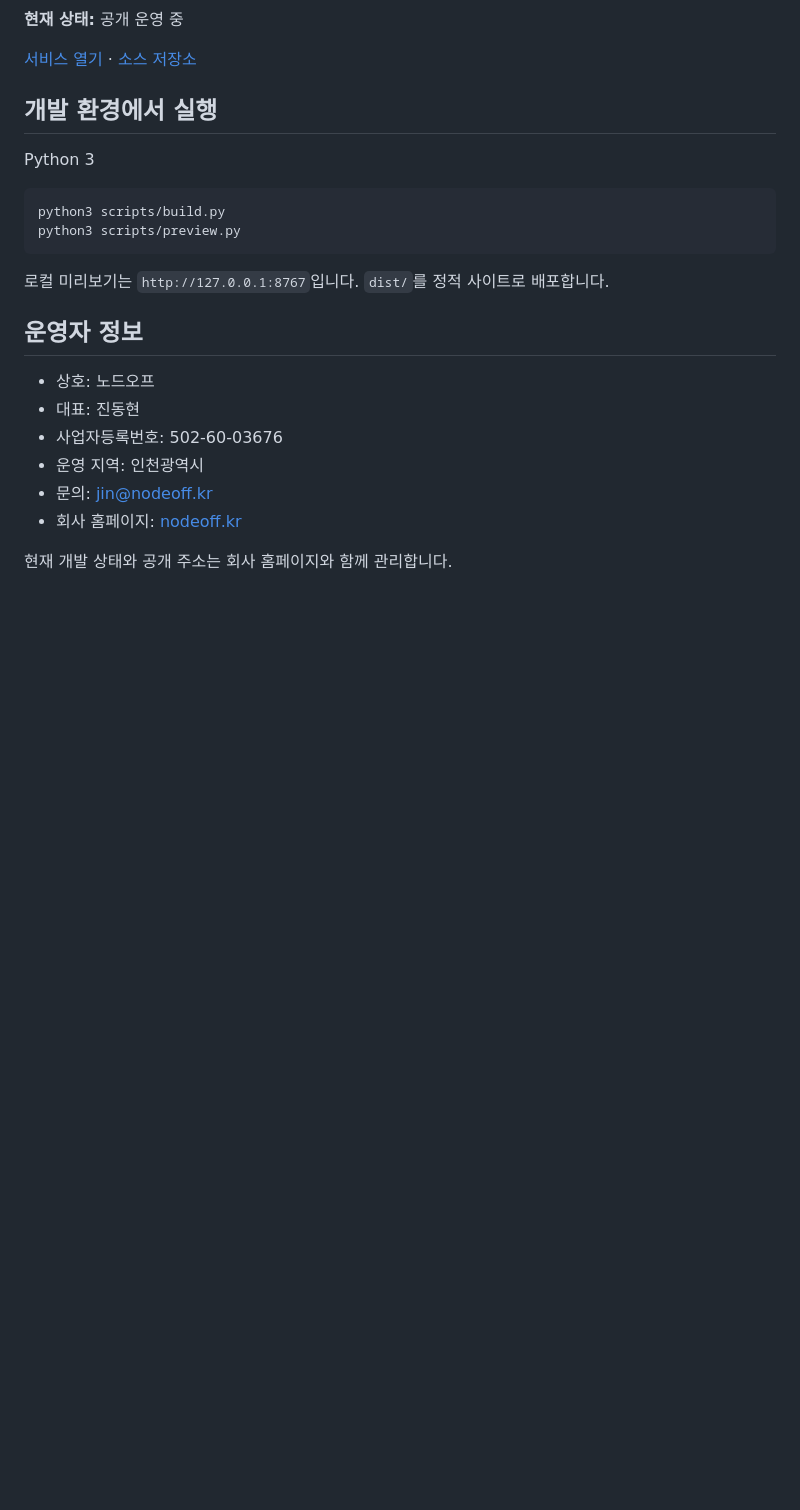
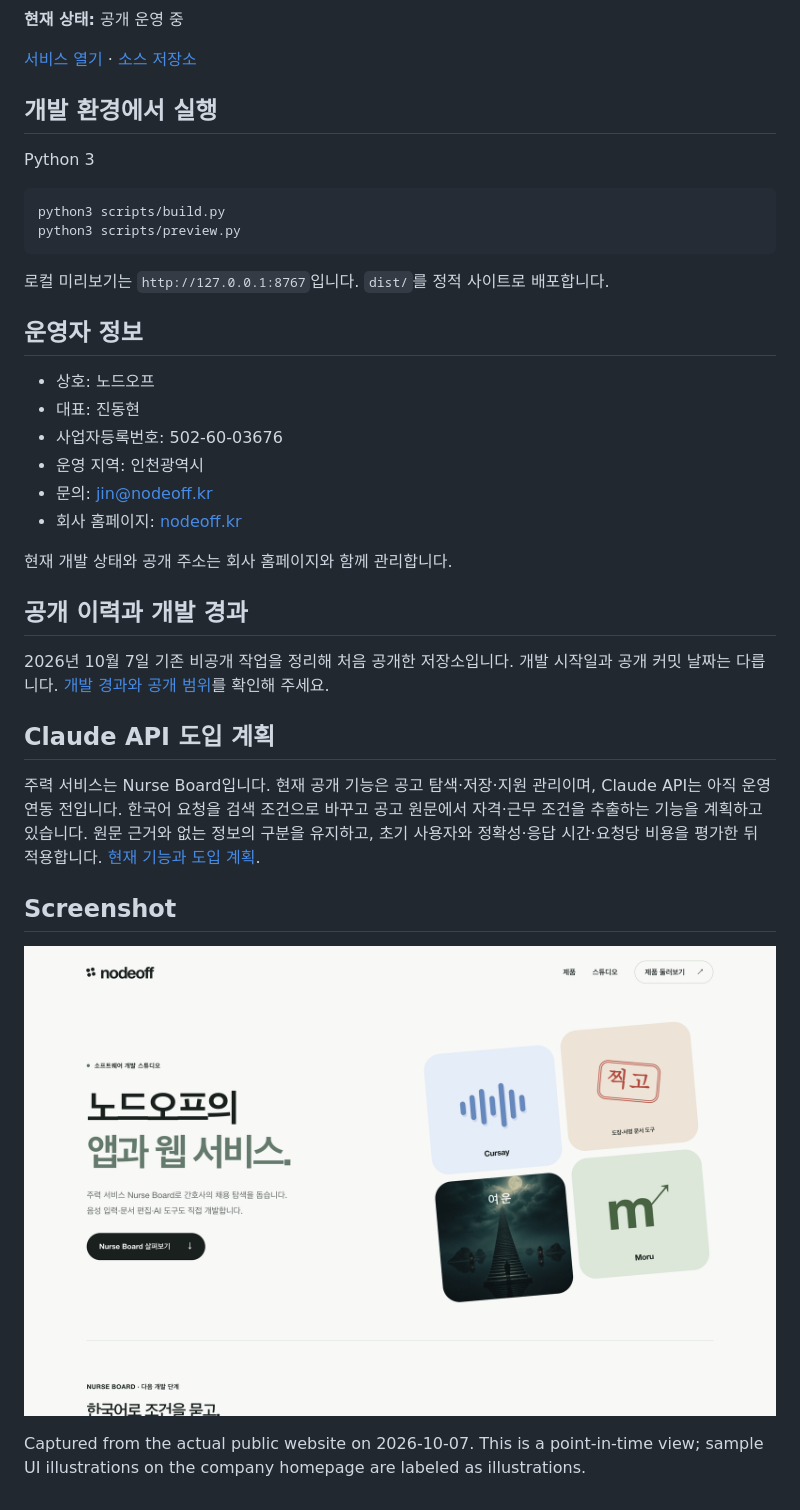
Before and after one commit to dhjin1125/nodeoff-company, a Markdown page: README.md, the part around the change. Drawn GitHub-style; pictures changed too: docs/screenshots/company-home.png (added); blank space fills up the shorter version.

Commit message:
Explain Nurse Board focus and planned Claude integration

```diff
--- a/README.md
+++ b/README.md
@@ -27,3 +27,17 @@ python3 scripts/preview.py
 - 회사 홈페이지: [nodeoff.kr](https://nodeoff.kr)
 
 현재 개발 상태와 공개 주소는 회사 홈페이지와 함께 관리합니다.
+
+## 공개 이력과 개발 경과
+
+2026년 10월 7일 기존 비공개 작업을 정리해 처음 공개한 저장소입니다. 개발 시작일과 공개 커밋 날짜는 다릅니다. [개발 경과와 공개 범위](docs/development-history.md)를 확인해 주세요.
+
+## Claude API 도입 계획
+
+주력 서비스는 Nurse Board입니다. 현재 공개 기능은 공고 탐색·저장·지원 관리이며, Claude API는 아직 운영 연동 전입니다. 한국어 요청을 검색 조건으로 바꾸고 공고 원문에서 자격·근무 조건을 추출하는 기능을 계획하고 있습니다. 원문 근거와 없는 정보의 구분을 유지하고, 초기 사용자와 정확성·응답 시간·요청당 비용을 평가한 뒤 적용합니다. [현재 기능과 도입 계획](https://nodeoff.kr/products/nurse-board#claude-plan).
+
+## Screenshot
+
+![Public service screen](docs/screenshots/company-home.png)
+
+Captured from the actual public website on 2026-10-07. This is a point-in-time view; sample UI illustrations on the company homepage are labeled as illustrations.
```
Also changed, not shown: docs/development-history.md (added, +10 -0 lines), 5 other files.
